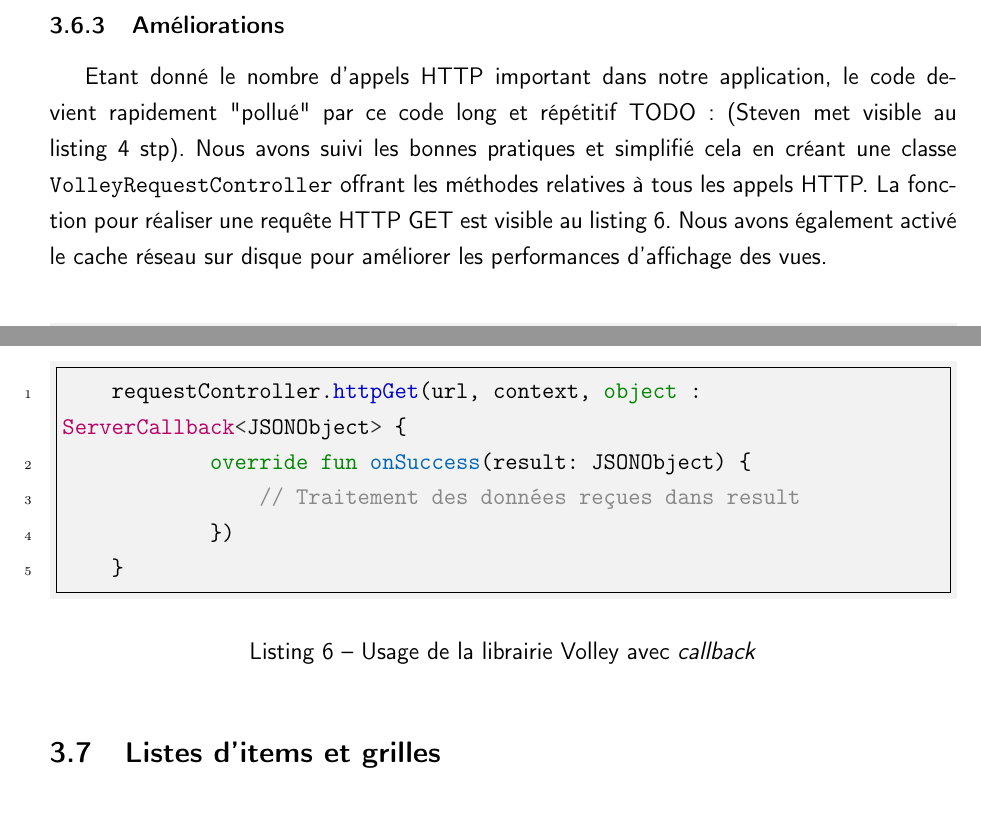
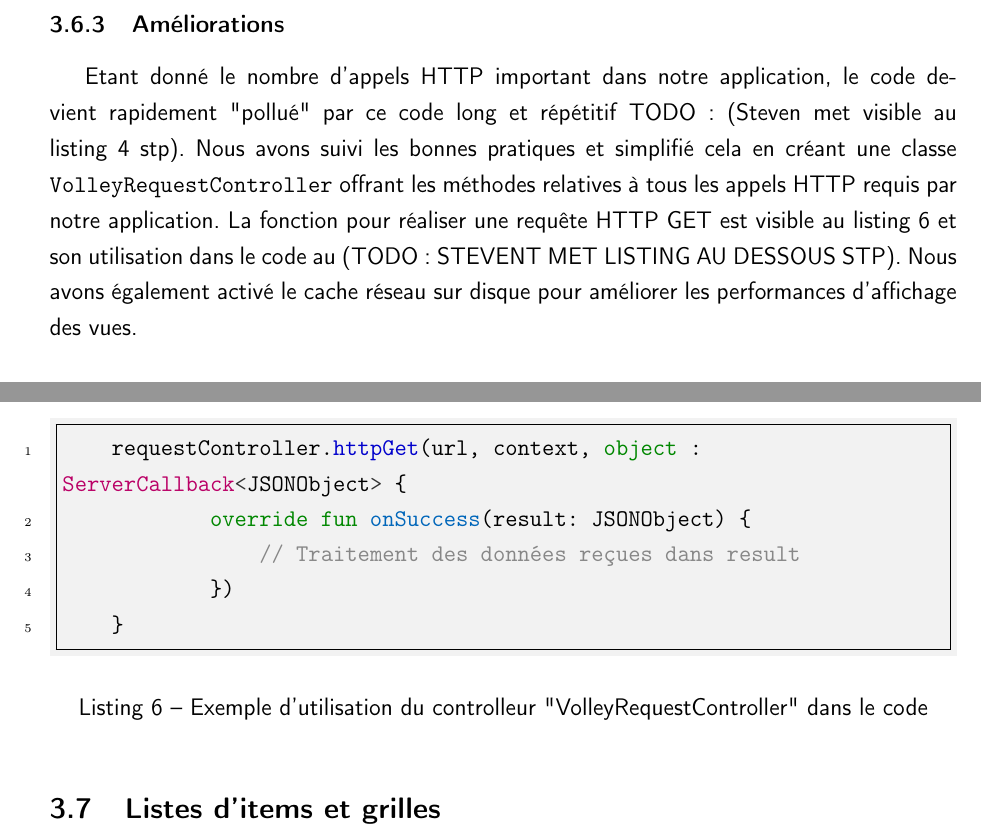
Before and after one commit to stevenliatti/MoviesApp, a LaTeX document (doc/report.tex, which reads doc/report/implementation.tex): two parts of pages 18 and 19 of 28, joined at a grey line, cut so that both start at the same text. Compiled offline with pdfLaTeX.

Commit message:
Update doc

```diff
--- a/doc/report/implementation.tex
+++ b/doc/report/implementation.tex
@@ -166,7 +166,7 @@ Nous avons donc utilisé le mécanisme de fonctions de \textit{callback}. Le pri
 \end{figure}
 
 \subsubsection{Améliorations}
-Etant donné le nombre d'appels HTTP important dans notre application, le code devient rapidement "pollué" par ce code long et répétitif TODO: (Steven met visible au listing 4 stp). Nous avons suivi les bonnes pratiques et simplifié cela en créant une classe \mintinline{text}{VolleyRequestController} offrant les méthodes relatives à tous les appels HTTP. La fonction pour réaliser une requête HTTP GET est visible au listing \ref{volley_kotlin}. Nous avons également activé le cache réseau sur disque pour améliorer les performances d'affichage des vues.
+Etant donné le nombre d'appels HTTP important dans notre application, le code devient rapidement "pollué" par ce code long et répétitif TODO: (Steven met visible au listing 4 stp). Nous avons suivi les bonnes pratiques et simplifié cela en créant une classe \mintinline{text}{VolleyRequestController} offrant les méthodes relatives à tous les appels HTTP requis par notre application. La fonction pour réaliser une requête HTTP GET est visible au listing \ref{volley_kotlin} et son utilisation dans le code au (TODO: STEVENT MET LISTING AU DESSOUS STP). Nous avons également activé le cache réseau sur disque pour améliorer les performances d'affichage des vues.
 \bigbreak
 \begin{code}
     \begin{minted}[bgcolor=mygray,breaklines,breaksymbol=,linenos,frame=single,stepnumber=1,tabsize=2]{kotlin}
@@ -195,7 +195,7 @@ Utilisable dans le code de la facon suivante :
             })
     }
     \end{minted}
-    \caption{Usage de la librairie Volley avec \textit{callback}}
+    \caption{Exemple d'utilisation du controlleur "VolleyRequestController" dans le code}
     \label{volley_kotlin}
 \end{code}
 \bigbreak
```
